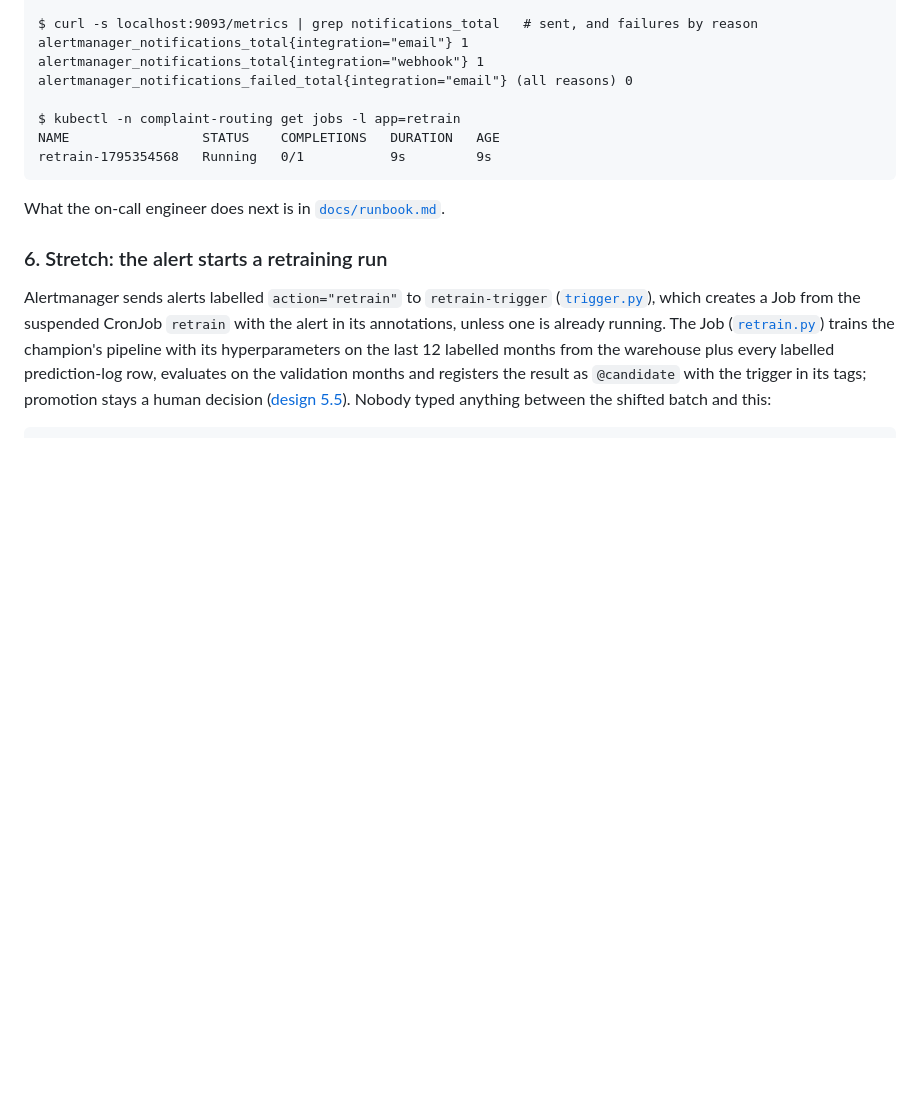
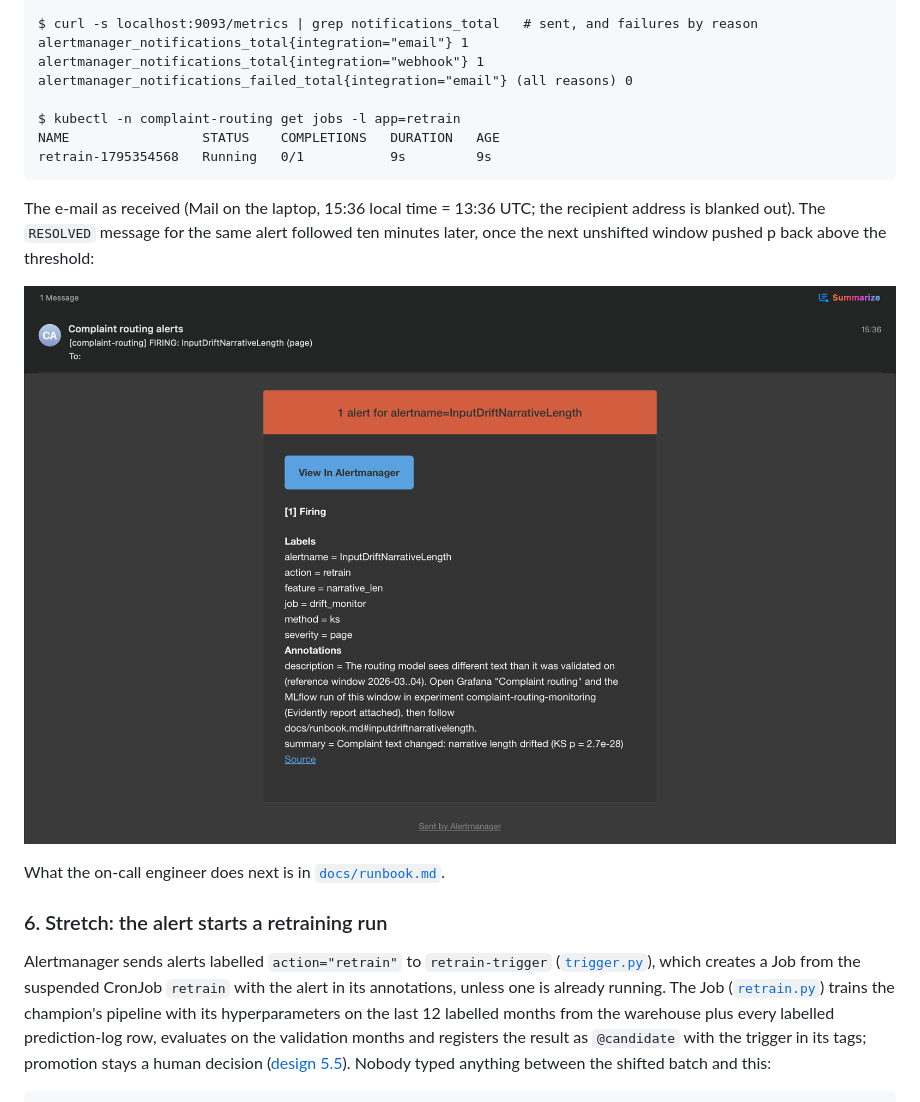
Before and after one commit to lev-laptinov/complaint-routing, a Markdown page: README.md, the part around the change. GitHub-like rendering; pictures changed too: docs/screenshots/alert_email.png (added); blank space fills up the shorter version.

Commit message:
Lab 4: README shows the alert e-mail as received
Co-Authored-By: Claude Opus 5.5 <noreply@anthropic.com>

````diff
--- a/README.md
+++ b/README.md
@@ -548,6 +548,10 @@ NAME                 STATUS    COMPLETIONS   DURATION   AGE
 retrain-1795354568   Running   0/1           9s         9s
 ```
 
+The e-mail as received (Mail on the laptop, 15:36 local time = 13:36 UTC; the recipient address is blanked out). The `RESOLVED` message for the same alert followed ten minutes later, once the next unshifted window pushed p back above the threshold:
+
+![Alert e-mail received: InputDriftNarrativeLength, KS p = 2.7e-28](docs/screenshots/alert_email.png)
+
 What the on-call engineer does next is in [`docs/runbook.md`](docs/runbook.md).
 
 ### 6. Stretch: the alert starts a retraining run
````
